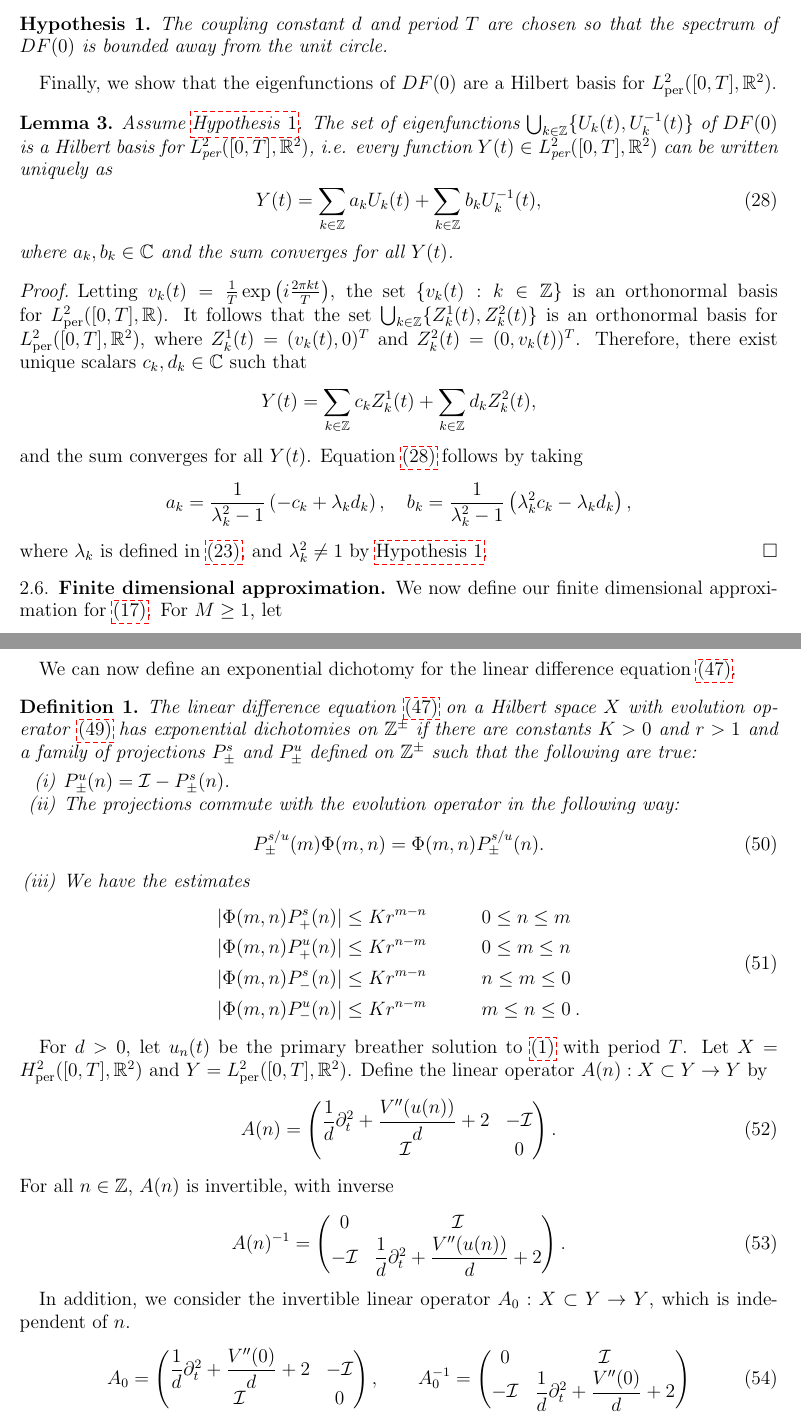
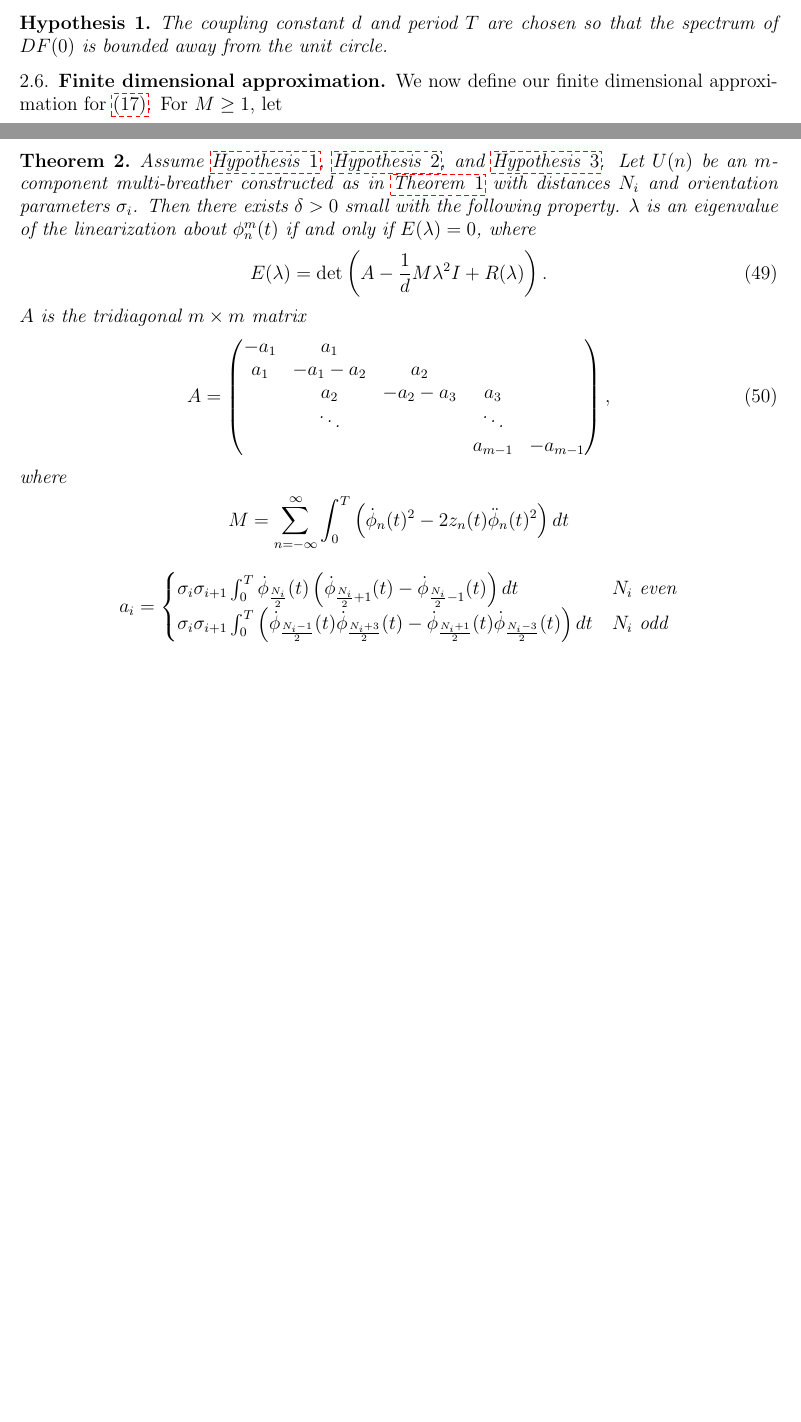
Before and after one commit to rhparker/DKGbreatherpaper, a LaTeX paper (DKG.tex): two parts of pages 6 and 11 of 14 before the commit and two parts of pages 6 and 10 of 13 after it, joined at a grey line, cut so that both start at the same text, the shorter picture padded with empty space. Compiled offline with pdfLaTeX.

Commit message:
about to redefine approximate problem

```diff
--- a/DKG.tex
+++ b/DKG.tex
@@ -63,6 +63,8 @@
 \newcommand{\uvec}{\mathbf{u}}
 \newcommand{\vvec}{\mathbf{v}}
 \newcommand{\wvec}{\mathbf{w}}
+\newcommand{\xvec}{\mathbf{x}}
+\newcommand{\yvec}{\mathbf{y}}
 \newcommand{\zvec}{\mathbf{z}}
 
 \DeclareMathOperator{\spn}{span}
@@ -321,27 +323,26 @@ We take the following assumption on the spectrum of $DF(0)$, which is the analog
 The coupling constant $d$ and period $T$ are chosen so that the spectrum of $DF(0)$ is bounded away from the unit circle.
 \end{hypothesis}
 
-Finally, we show that the eigenfunctions of $DF(0)$ are a Hilbert basis for $L^2_\per([0,T],\R^2)$.
-
-\begin{lemma}\label{lemma:DF0basis}
-Assume \cref{hyp:hyp}. The set of eigenfunctions $\bigcup_{k \in \Z} \{U_k(t) , U_k^{-1}(t) \}$ of $DF(0)$ is a Hilbert basis for $L^2_\per([0,T],\R^2)$, i.e. every function $Y(t) \in L^2_\per([0,T],\R^2)$ can be written uniquely as
-\begin{equation}\label{eq:yinDF0basis}
-Y(t) = \sum_{k \in \Z} a_k U_k(t) + \sum_{k \in \Z} b_k U^{-1}_k(t),
-\end{equation}
-where $a_k, b_k \in \C$ and the sum converges for all $Y(t)$.
-\begin{proof}
-Letting $v_k(t) = \frac{1}{T} \exp\left( i \frac{2 \pi k t}{T} \right)$, the set $\{ v_k(t) : k \in \Z \}$ is an orthonormal basis for $L^2_\per([0,T],\R)$. It follows that the set $\bigcup_{k \in \Z} \{Z^1_k(t) , Z^2_k(t) \}$ is an orthonormal basis for $L^2_\per([0,T],\R^2)$, where $Z^1_k(t) = (v_k(t), 0)^T$ and $Z^2_k(t) = (0, v_k(t))^T$. Therefore, there exist unique scalars $c_k, d_k \in \C$ such that
-\begin{equation*}
-Y(t) = \sum_{k \in \Z} c_k Z^1_k(t) + \sum_{k \in \Z} d_k Z^2_k(t),
-\end{equation*}
-and the sum converges for all $Y(t)$. Equation \cref{eq:yinDF0basis} follows by taking
-\[
-a_k = \frac{1}{\lambda_k^2 - 1}\left(-c_k + \lambda_k d_k \right), \quad
-b_k = \frac{1}{\lambda_k^2 - 1}\left( \lambda_k^2 c_k - \lambda_k d_k \right),
-\]
-where $\lambda_k$ is defined in \cref{eq:DF0lambdak}, and $\lambda_k^2 \neq 1$ by \cref{hyp:hyp}.
-\end{proof}
-\end{lemma}
+% Finally, we show that the eigenfunctions of $DF(0)$ are a Hilbert basis for $L^2_\per([0,T],\R^2)$.
+% \begin{lemma}\label{lemma:DF0basis}
+% Assume \cref{hyp:hyp}. The set of eigenfunctions $\bigcup_{k \in \Z} \{U_k(t) , U_k^{-1}(t) \}$ of $DF(0)$ is a Hilbert basis for $L^2_\per([0,T],\R^2)$, i.e. every function $Y(t) \in L^2_\per([0,T],\R^2)$ can be written uniquely as
+% \begin{equation}\label{eq:yinDF0basis}
+% Y(t) = \sum_{k \in \Z} a_k U_k(t) + \sum_{k \in \Z} b_k U^{-1}_k(t),
+% \end{equation}
+% where $a_k, b_k \in \C$ and the sum converges for all $Y(t)$.
+% \begin{proof}
+% Letting $v_k(t) = \frac{1}{T} \exp\left( i \frac{2 \pi k t}{T} \right)$, the set $\{ v_k(t) : k \in \Z \}$ is an orthonormal basis for $L^2_\per([0,T],\R)$. It follows that the set $\bigcup_{k \in \Z} \{Z^1_k(t) , Z^2_k(t) \}$ is an orthonormal basis for $L^2_\per([0,T],\R^2)$, where $Z^1_k(t) = (v_k(t), 0)^T$ and $Z^2_k(t) = (0, v_k(t))^T$. Therefore, there exist unique scalars $c_k, d_k \in \C$ such that
+% \begin{equation*}
+% Y(t) = \sum_{k \in \Z} c_k Z^1_k(t) + \sum_{k \in \Z} d_k Z^2_k(t),
+% \end{equation*}
+% and the sum converges for all $Y(t)$. Equation \cref{eq:yinDF0basis} follows by taking
+% \[
+% a_k = \frac{1}{\lambda_k^2 - 1}\left(-c_k + \lambda_k d_k \right), \quad
+% b_k = \frac{1}{\lambda_k^2 - 1}\left( \lambda_k^2 c_k - \lambda_k d_k \right),
+% \]
+% where $\lambda_k$ is defined in \cref{eq:DF0lambdak}, and $\lambda_k^2 \neq 1$ by \cref{hyp:hyp}.
+% \end{proof}
+% \end{lemma}
 
 \subsection{Finite dimensional approximation}
 
@@ -510,5 +535,6 @@ The proof is an adaptation of the proofs of theorems 1 and 3 in \cite{Parker2020
 \end{proof}
 \end{theorem}
 
+\subsection{Spectral stability}
 
 
@@ -516 +541,15 @@ The proof is an adaptation of the proofs of theorems 1 and 3 in \cite{Parker2020
 
+\begin{theorem}\label{th:spectrum}
+Assume \cref{hyp:hyp}, \cref{hyp:breather}, and \cref{hyp:breathernondegen}. Let $U(n)$ be an $m$-component multi-breather constructed as in \cref{th:multibreathers} with distances $N_i$ and orientation parameters $\sigma_i$. Then there exists $\delta > 0$ small with the following property. $\lambda$ is an eigenvalue of the linearization about $\phi^m_n(t)$ if and only if $E(\lambda) = 0$, where
+\begin{equation}\label{Elambda}
+E(\lambda) = \det\left(A - \frac{1}{d}M \lambda^2 I + R(\lambda)\right).
+\end{equation}
+$A$ is the tridiagonal $m \times m$ matrix
+\begin{align}\label{matrixA}
+A &= \begin{pmatrix}
+-a_1 & a_1 & & & \\
+a_1 & -a_1 - a_2 & a_2 \\
+& a_2 & -a_2 - a_3 & a_3 \\
+& \ddots & & \ddots \\
+& & & a_{m-1} & -a_{m-1}  \\
+\end{pmatrix},
@@ -543,44 +557,11 @@ The evolution operator has the following properties \cites{Palmer1988,Parker2020
-We can now define an exponential dichotomy for the linear difference equation \cref{eq:diffeq1}.
-
-\begin{definition}\label{def:ED}
-The linear difference equation \cref{eq:diffeq1} on a Hilbert space $X$ with evolution operator \cref{eq:evoldiffeq1} has exponential dichotomies on $\Z^\pm$ if there are constants $K>0$ and $r>1$ and a family of projections $P_\pm^s$ and $P_\pm^u$ defined on $\Z^\pm$ such that the following are true:
-\begin{enumerate}[(i)]
-	\item $P_\pm^u(n) = \id - P_\pm^s(n)$.
-	\item The projections commute with the evolution operator in the following way:
-	\begin{equation}\label{projcommute}
-	P_\pm^{s/u}(m) \Phi(m, n) =  \Phi(m, n) P_\pm^{s/u}(n).
-	\end{equation}
-	\item We have the estimates
-	\begin{equation}\label{eq:dichotomyest}
-	\begin{aligned}
-	|\Phi(m, n)P_+^s(n)| &\leq K r^{m - n} && \qquad 0 \leq n \leq m \\
-	|\Phi(m, n)P_+^u(n)| &\leq K r^{n - m} && \qquad 0 \leq m \leq n \\
-	|\Phi(m, n)P_-^s(n)| &\leq K r^{m - n} && \qquad n \leq m \leq 0 \\
-	|\Phi(m, n)P_-^u(n)| &\leq K r^{n - m} && \qquad m \leq n \leq 0 \:.
-	\end{aligned}
-	\end{equation}
-\end{enumerate}
-\end{definition}
-
-For $d>0$, let $u_n(t)$ be the primary breather solution to \cref{eq:DKG} with period $T$. Let $X = H^2_\per([0,T],\R^2)$ and $Y = L^2_\per([0,T],\R^2)$. Define the linear operator $A(n): X \subset Y \rightarrow Y$ by
-\begin{equation}\label{eq:An}
-A(n) = \begin{pmatrix}
-\dfrac{1}{d}\partial_t^2 + \dfrac{V''(u(n))}{d} + 2 & -\id \\ \id & 0
-\end{pmatrix}.
-\end{equation}
-For all $n \in \Z$, $A(n)$ is invertible, with inverse
-\begin{equation}\label{eq:Aninv}
-A(n)^{-1} = \begin{pmatrix}
-0 & \id \\ -\id & \dfrac{1}{d}\partial_t^2 + \dfrac{V''(u(n))}{d} + 2
-\end{pmatrix}.
-\end{equation}
-
-In addition, we consider the invertible linear operator $A_0: X \subset Y \rightarrow Y$, which is independent of $n$.
-\begin{equation}\label{eq:A0}
-A_0 = \begin{pmatrix}
-\dfrac{1}{d}\partial_t^2 + \dfrac{V''(0)}{d} + 2 & -\id \\ \id & 0
-\end{pmatrix}, \qquad
-A_0^{-1} = \begin{pmatrix}
-0 & \id \\ -\id & \dfrac{1}{d}\partial_t^2 + \dfrac{V''(0)}{d} + 2
-\end{pmatrix}
-\end{equation}
+where
+\begin{align*}
+M &= \sum_{n = -\infty}^\infty \int_0^T \left( \dot{\phi}_n(t)^2 - 2 z_n(t) \ddot{\phi}_n(t)^2 \right) dt
+\end{align*}
+\begin{align*}
+a_i &= \begin{cases}
+\sigma_i \sigma_{i+1} \int_0^T \dot{\phi}_{\frac{N_i}{2}}(t)\left( \dot{\phi}_{\frac{N_i}{2}+1}(t) - \dot{\phi}_{\frac{N_i}{2}-1}(t) \right) dt & N_i \text{ even} \\
+\sigma_i \sigma_{i+1} \int_0^T \left( \dot{\phi}_{\frac{N_i-1}{2}}(t)\dot{\phi}_{\frac{N_i+3}{2}}(t) - \dot{\phi}_{\frac{N_i+1}{2}}(t)\dot{\phi}_{\frac{N_i-3}{2}}(t) \right) dt & N_i \text{ odd}
+\end{cases} \\
+\end{align*}
+and $z_n(t)$ is defined in \cref{eq:Lphikernel}. The remainder term has $R(\lambda)$ has some suitable bound.
```
Also changed, not shown: DKG.tex (101 more changed lines).
